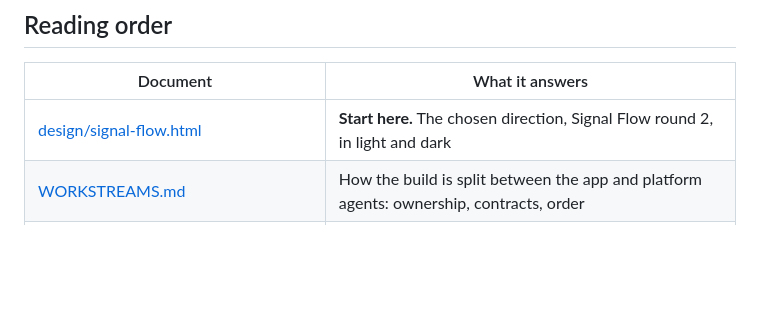
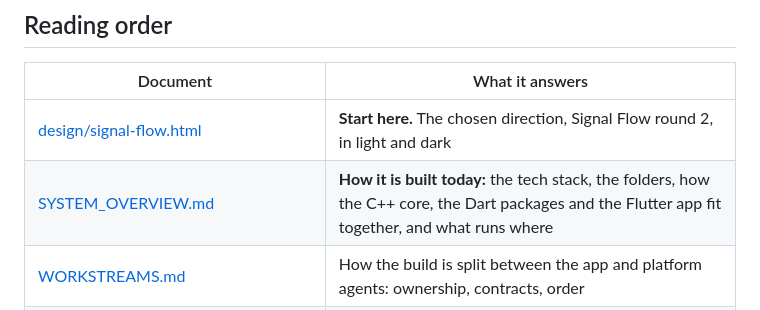
Before and after one commit to Kidsnd274/vegas-encoder, a Markdown page: docs/product/README.md, the part around the change. Rendered like a GitHub page; blank space fills up the shorter version.

```diff
--- a/docs/product/README.md
+++ b/docs/product/README.md
@@ -12,6 +12,7 @@ unchanged; see [STATUS.md](../STATUS.md).
 | Document | What it answers |
 | --- | --- |
 | [design/signal-flow.html](design/signal-flow.html) | **Start here.** The chosen direction, Signal Flow round 2, in light and dark |
+| [SYSTEM_OVERVIEW.md](SYSTEM_OVERVIEW.md) | **How it is built today:** the tech stack, the folders, how the C++ core, the Dart packages and the Flutter app fit together, and what runs where |
 | [WORKSTREAMS.md](WORKSTREAMS.md) | How the build is split between the app and platform agents: ownership, contracts, order |
 | [design/index.html](design/index.html) | The round 1 gallery of eight directions, plus the shared VEGAS native page |
 | [PRODUCT_SPEC.md](PRODUCT_SPEC.md) | Features and priorities, key user flows, and the adapter limits shown to users |
```
Also changed, not shown: docs/product/SYSTEM_OVERVIEW.md (added, +226 -0 lines).
